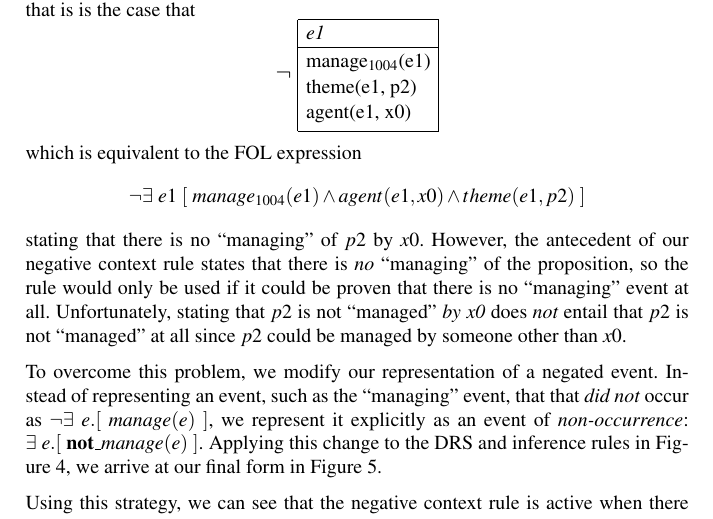
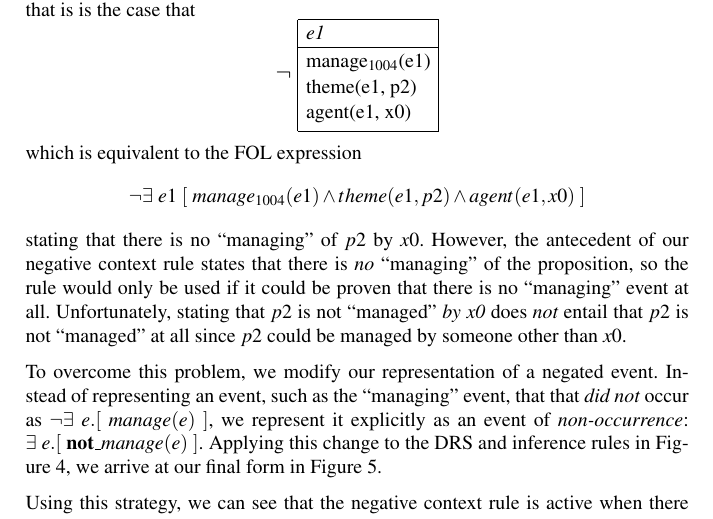
Before and after one commit to ibeltagy/pl-semantics, a LaTeX thesis (papers/2012-comp-mean/main.tex, which reads papers/2012-comp-mean/6_implicativity.tex): part of page 17 of 24, cut so that both start at the same text. Compiled offline with pdfLaTeX.

Commit message:
paper edit

```diff
--- a/papers/2012-comp-mean/6_implicativity.tex
+++ b/papers/2012-comp-mean/6_implicativity.tex
@@ -225,7 +225,7 @@ we want this inference rule to be used in cases where it is stated that
 \ref{drs:impl-2-drt}, where we see that is is the case that \[ ~\negdrs{~e1~}{
 ~\pred{manage}{1004}(e1)~ \\ ~theme(e1, p2)~ \\ ~agent(e1, x0)~} \] which is
 equivalent to the FOL expression \[ \lnot \exists~ e1 ~[~
-\pred{manage}{1004}(e1) \land agent(e1, x0) \land theme(e1, p2) ~] \]
+\pred{manage}{1004}(e1) \land theme(e1, p2) \land agent(e1, x0) ~] \]
 stating that there is no ``managing''
 of $p2$ by $x0$.  However, the antecedent of our negative context rule states
 that there is {\it no} ``managing'' of the proposition, so the rule would only
```
